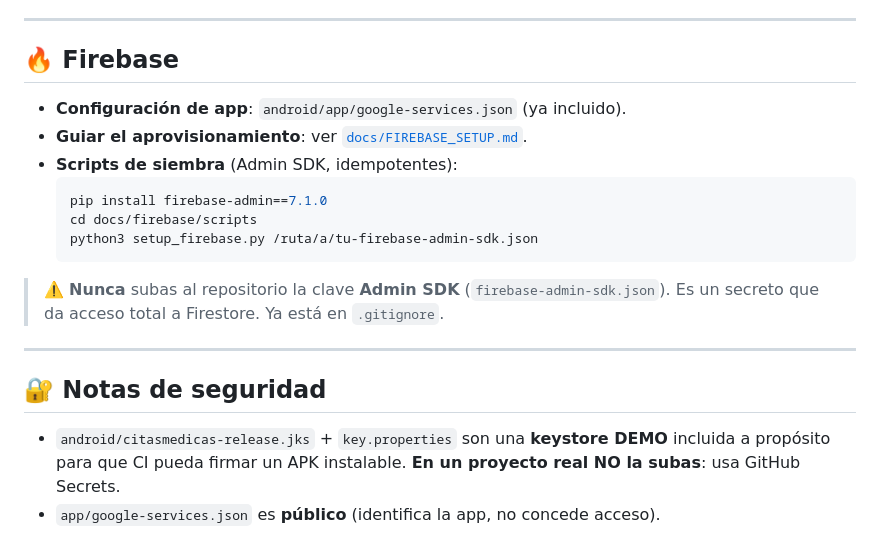
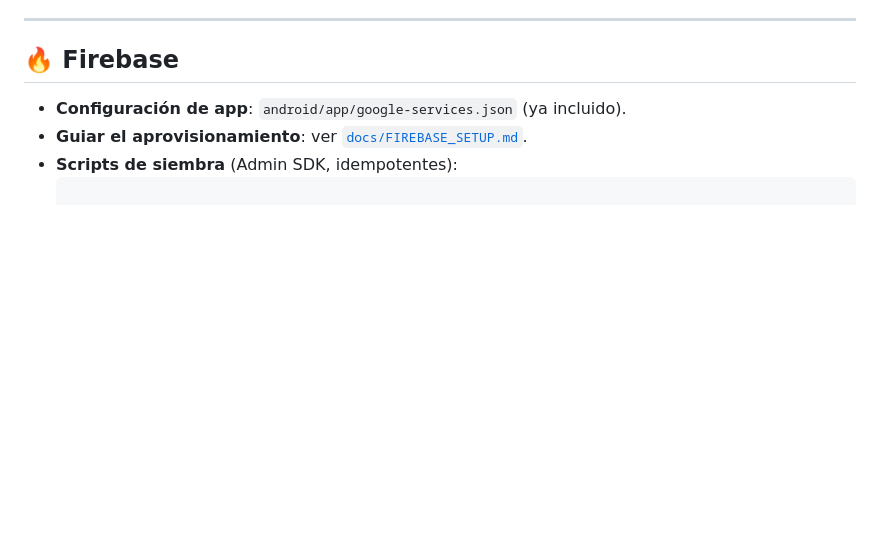
Before and after one commit to aliamas021806-stack/citas_medicas_iphone, a Markdown page: README.md, the part around the change. Drawn GitHub-style; blank space fills up the shorter version.

````diff
--- a/README.md
+++ b/README.md
@@ -83,19 +83,3 @@ Abre `web-demo/index.html` en el navegador (o sírvelo con
 - **Guiar el aprovisionamiento**: ver [`docs/FIREBASE_SETUP.md`](docs/FIREBASE_SETUP.md).
 - **Scripts de siembra** (Admin SDK, idempotentes):
   ```bash
-  pip install firebase-admin==7.1.0
-  cd docs/firebase/scripts
-  python3 setup_firebase.py /ruta/a/tu-firebase-admin-sdk.json
-  ```
-
-> ⚠️ **Nunca** subas al repositorio la clave **Admin SDK** (`firebase-admin-sdk.json`).
-> Es un secreto que da acceso total a Firestore. Ya está en `.gitignore`.
-
----
-
-## 🔐 Notas de seguridad
-
-- `android/citasmedicas-release.jks` + `key.properties` son una **keystore DEMO**
-  incluida a propósito para que CI pueda firmar un APK instalable. **En un proyecto
-  real NO la subas**: usa GitHub Secrets.
-- `app/google-services.json` es **público** (identifica la app, no concede acceso).
````
